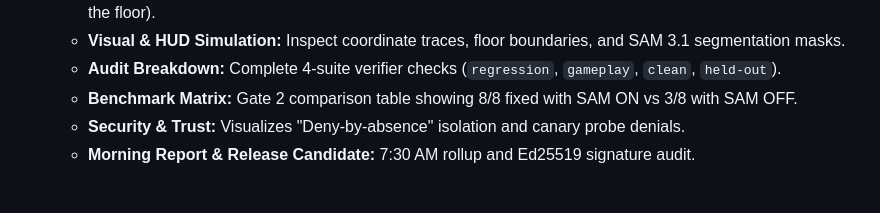
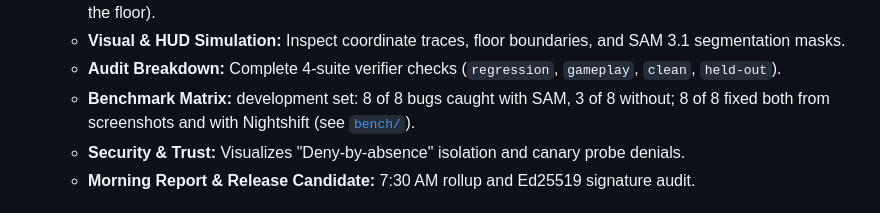
Before and after one commit to seanudeke/Expectrail, a Markdown page: README.md, the part around the change. GitHub-like rendering.

Commit message:
README: separate caught from fixed in the demo's benchmark line
The line said 8 of 8 fixed with SAM on against 3 of 8 with SAM off.
Those are detection numbers (bench/detection); the fix matrix fixed
8 of 8 in both conditions (bench/fix-matrix).

Co-Authored-By: Claude Opus 5.5 <noreply@anthropic.com>
Claude-Session: https://claude.ai/code/session_01Wty6ZtFi8qE3d49Ca5NDpQ

```diff
--- a/README.md
+++ b/README.md
@@ -56,7 +56,7 @@ Explore the complete Gate 2 audit vault and interactive defect-fix explorer with
   - **Case Explorer:** Switch across all 8 development defect variants (physics fall-through, missing textures, layering, sinking) and 4 rejected anti-cheat exploits (freezing player, hiding player, sinking player, lowering the floor).
   - **Visual & HUD Simulation:** Inspect coordinate traces, floor boundaries, and SAM 3.1 segmentation masks.
   - **Audit Breakdown:** Complete 4-suite verifier checks (`regression`, `gameplay`, `clean`, `held-out`).
-  - **Benchmark Matrix:** Gate 2 comparison table showing 8/8 fixed with SAM ON vs 3/8 with SAM OFF.
+  - **Benchmark Matrix:** development set: 8 of 8 bugs caught with SAM, 3 of 8 without; 8 of 8 fixed both from screenshots and with Nightshift (see [`bench/`](bench)).
   - **Security & Trust:** Visualizes "Deny-by-absence" isolation and canary probe denials.
   - **Morning Report & Release Candidate:** 7:30 AM rollup and Ed25519 signature audit.
 
```
